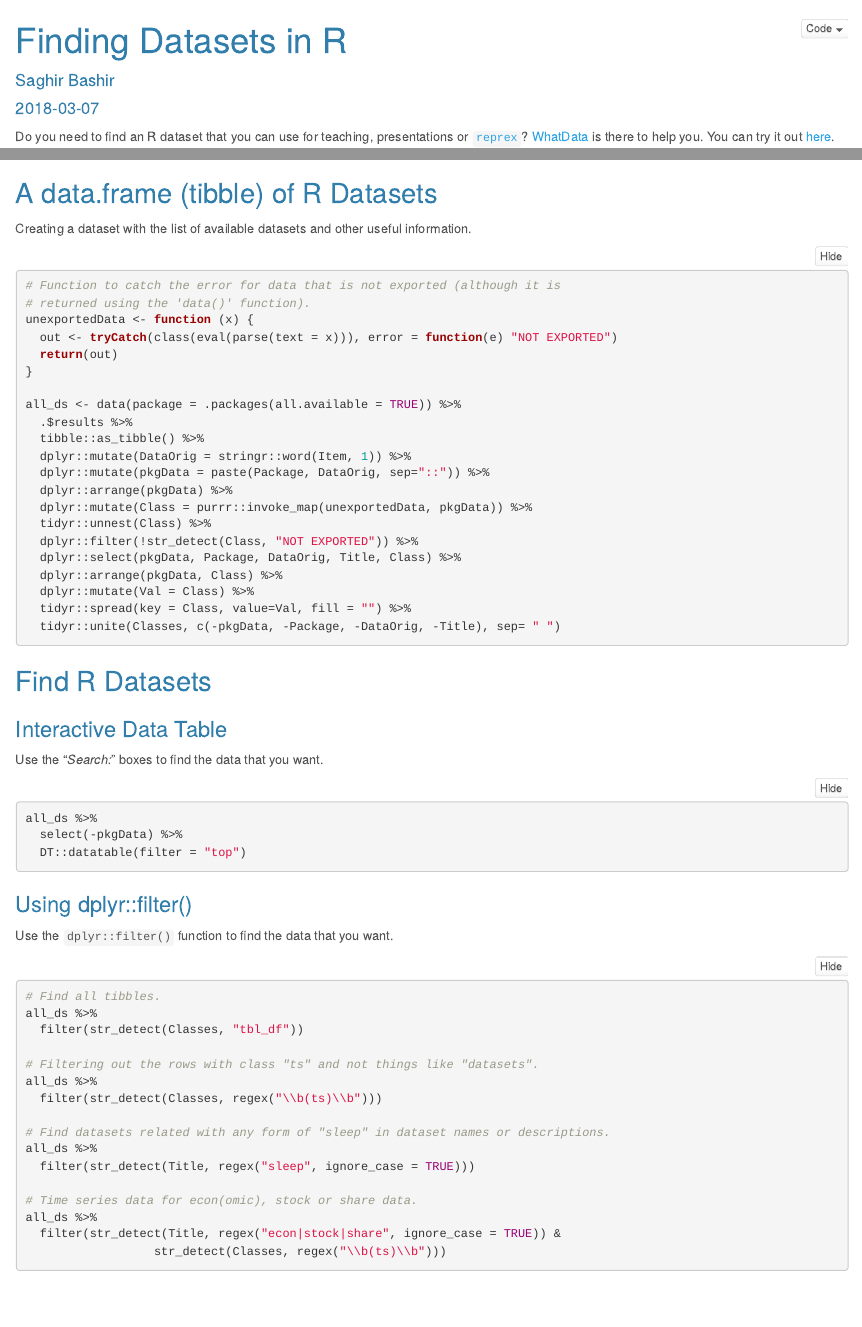
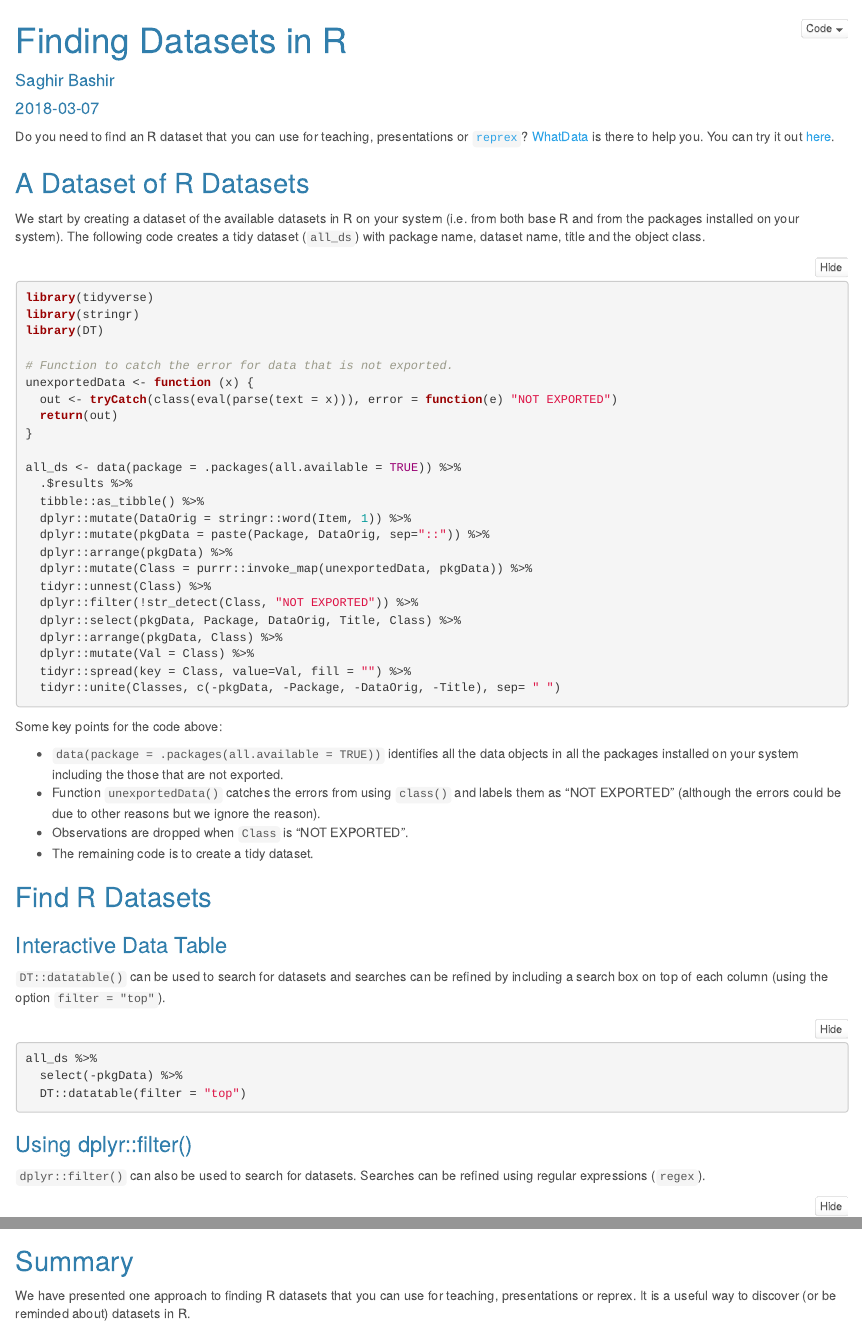
Before and after one commit to saghirb/WhatData, an R Markdown document (WhatData.Rmd): the page in a window 1100 px wide, from its top, and a second part further down, joined at a grey line. Rendered offline with R 4.5, knitr and Pandoc, with nearby package versions; the code chunks are not run, so their results and figures are left out.

Commit message:
Text updated & minor changes

````diff
--- a/WhatData.Rmd
+++ b/WhatData.Rmd
@@ -11,21 +11,24 @@ output:
 
 ```{r setup, include=FALSE}
 knitr::opts_chunk$set(echo = TRUE)
-library(tidyverse)
-library(stringr)
-library(DT)
 ```
 
 Do you need to find an R dataset that you can use for teaching, presentations or
 [`reprex`](https://github.com/tidyverse/reprex)? [WhatData](https://github.com/saghirb/WhatData)
 is there to help you. You can try it out [here](http://ilustat.com/shared/what_data_r).
 
-## A data.frame (tibble) of R Datasets
+## A Dataset of R Datasets
 
-Creating a dataset with the list of available datasets and other useful information.
+We start by creating a dataset of the available datasets in R on your system (i.e. from both base
+R and from the packages installed on your system). The following code creates a tidy dataset
+(`all_ds`) with package name, dataset name, title and the object class.
+
 ```{r allData, echo=TRUE, message=FALSE, warning=FALSE}
-# Function to catch the error for data that is not exported (although it is
-# returned using the 'data()' function).
+library(tidyverse)
+library(stringr)
+library(DT)
+
+# Function to catch the error for data that is not exported.
 unexportedData <- function (x) {
   out <- tryCatch(class(eval(parse(text = x))), error = function(e) "NOT EXPORTED")
   return(out)
@@ -47,11 +50,21 @@ all_ds <- data(package = .packages(all.available = TRUE)) %>%
   tidyr::unite(Classes, c(-pkgData, -Package, -DataOrig, -Title), sep= " ")
 ```
 
+Some key points for the code above:
+
+* `data(package = .packages(all.available = TRUE))` identifies all the data objects in all the
+packages installed on your system including the those that are not exported.
+* Function `unexportedData()` catches the errors from using `class()` and labels them as "NOT EXPORTED"
+(although the errors could be due to other reasons but we ignore the reason).
+* Observations are dropped when `Class` is "NOT EXPORTED".
+* The remaining code is to create a tidy dataset.
+
 ## Find R Datasets
 
 ### Interactive Data Table
 
-Use the "*Search:*" boxes to find the data that you want.
+`DT::datatable()` can be used to search for datasets and searches can be refined by including a
+search box on top of each column (using the option `filter = "top"`).
 ```{r dataDT, echo=TRUE}
 all_ds %>%
   select(-pkgData) %>%
@@ -60,9 +73,9 @@ all_ds %>%
 
 ### Using dplyr::filter()
 
-Use the `dplyr::filter()` function to find the data that you want.
-
-```{r how2Serach, eval=FALSE}
+`dplyr::filter()` can also be used to search for datasets. Searches can
+be refined using regular expressions (`regex`).
+```{r how2Search, eval=FALSE}
 # Find all tibbles.
 all_ds %>%
   filter(str_detect(Classes, "tbl_df"))
@@ -80,3 +93,8 @@ all_ds %>%
   filter(str_detect(Title, regex("econ|stock|share", ignore_case = TRUE)) &
                   str_detect(Classes, regex("\\b(ts)\\b")))
 ```
+
+## Summary
+
+We have presented one approach to finding R datasets that you can use for teaching, presentations or
+reprex. It is a useful way to discover (or be reminded about) datasets in R.
````
Also changed, not shown: WhatData.html.
